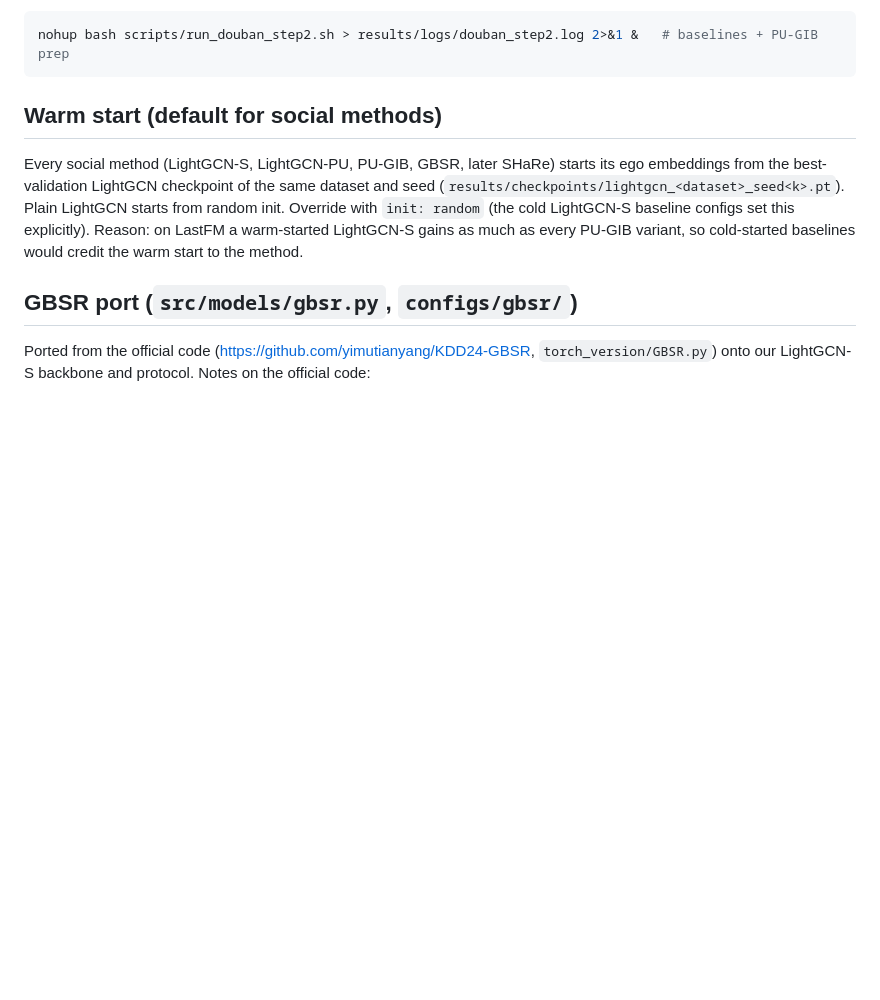
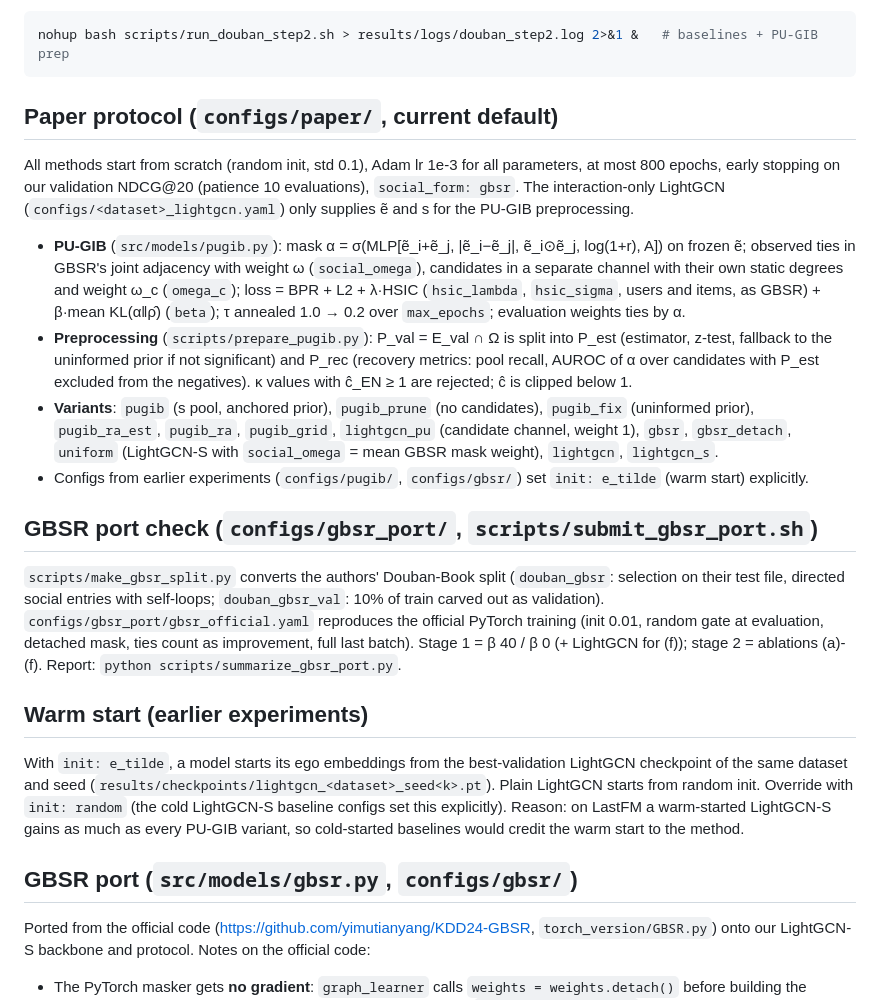
Before and after one commit to aseglorstw/pml, a Markdown page: README.md, the part around the change. Rendered like a GitHub page; blank space fills up the shorter version.

Commit message:
README: paper protocol, PU-GIB structure, GBSR port check
Co-Authored-By: Claude Opus 5.5 <noreply@anthropic.com>

````diff
--- a/README.md
+++ b/README.md
@@ -95,9 +95,35 @@ Clone it into `data/raw/gbsr_repo/src`, then `python scripts/prepare_data.py --d
 nohup bash scripts/run_douban_step2.sh > results/logs/douban_step2.log 2>&1 &   # baselines + PU-GIB prep
 ```
 
-## Warm start (default for social methods)
+## Paper protocol (`configs/paper/`, current default)
 
-Every social method (LightGCN-S, LightGCN-PU, PU-GIB, GBSR, later SHaRe) starts its ego embeddings
+All methods start from scratch (random init, std 0.1), Adam lr 1e-3 for all parameters, at most 800 epochs,
+early stopping on our validation NDCG@20 (patience 10 evaluations), `social_form: gbsr`. The interaction-only
+LightGCN (`configs/<dataset>_lightgcn.yaml`) only supplies ẽ and s for the PU-GIB preprocessing.
+
+- **PU-GIB** (`src/models/pugib.py`): mask α = σ(MLP[ẽ_i+ẽ_j, |ẽ_i−ẽ_j|, ẽ_i⊙ẽ_j, log(1+r), A]) on frozen ẽ; observed
+  ties in GBSR's joint adjacency with weight ω (`social_omega`), candidates in a separate channel with their own
+  static degrees and weight ω_c (`omega_c`); loss = BPR + L2 + λ·HSIC (`hsic_lambda`, `hsic_sigma`, users and
+  items, as GBSR) + β·mean KL(α‖ρ̂) (`beta`); τ annealed 1.0 → 0.2 over `max_epochs`; evaluation weights ties by α.
+- **Preprocessing** (`scripts/prepare_pugib.py`): P_val = E_val ∩ Ω is split into P_est (estimator, z-test,
+  fallback to the uninformed prior if not significant) and P_rec (recovery metrics: pool recall, AUROC of α over
+  candidates with P_est excluded from the negatives). κ values with ĉ_EN ≥ 1 are rejected; ĉ is clipped below 1.
+- **Variants**: `pugib` (s pool, anchored prior), `pugib_prune` (no candidates), `pugib_fix` (uninformed prior),
+  `pugib_ra_est`, `pugib_ra`, `pugib_grid`, `lightgcn_pu` (candidate channel, weight 1), `gbsr`, `gbsr_detach`,
+  `uniform` (LightGCN-S with `social_omega` = mean GBSR mask weight), `lightgcn`, `lightgcn_s`.
+- Configs from earlier experiments (`configs/pugib/`, `configs/gbsr/`) set `init: e_tilde` (warm start) explicitly.
+
+## GBSR port check (`configs/gbsr_port/`, `scripts/submit_gbsr_port.sh`)
+
+`scripts/make_gbsr_split.py` converts the authors' Douban-Book split (`douban_gbsr`: selection on their test file,
+directed social entries with self-loops; `douban_gbsr_val`: 10% of train carved out as validation).
+`configs/gbsr_port/gbsr_official.yaml` reproduces the official PyTorch training (init 0.01, random gate at
+evaluation, detached mask, ties count as improvement, full last batch). Stage 1 = β 40 / β 0 (+ LightGCN for
+(f)); stage 2 = ablations (a)-(f). Report: `python scripts/summarize_gbsr_port.py`.
+
+## Warm start (earlier experiments)
+
+With `init: e_tilde`, a model starts its ego embeddings
 from the best-validation LightGCN checkpoint of the same dataset and seed
 (`results/checkpoints/lightgcn_<dataset>_seed<k>.pt`). Plain LightGCN starts from random init.
 Override with `init: random` (the cold LightGCN-S baseline configs set this explicitly).
````
